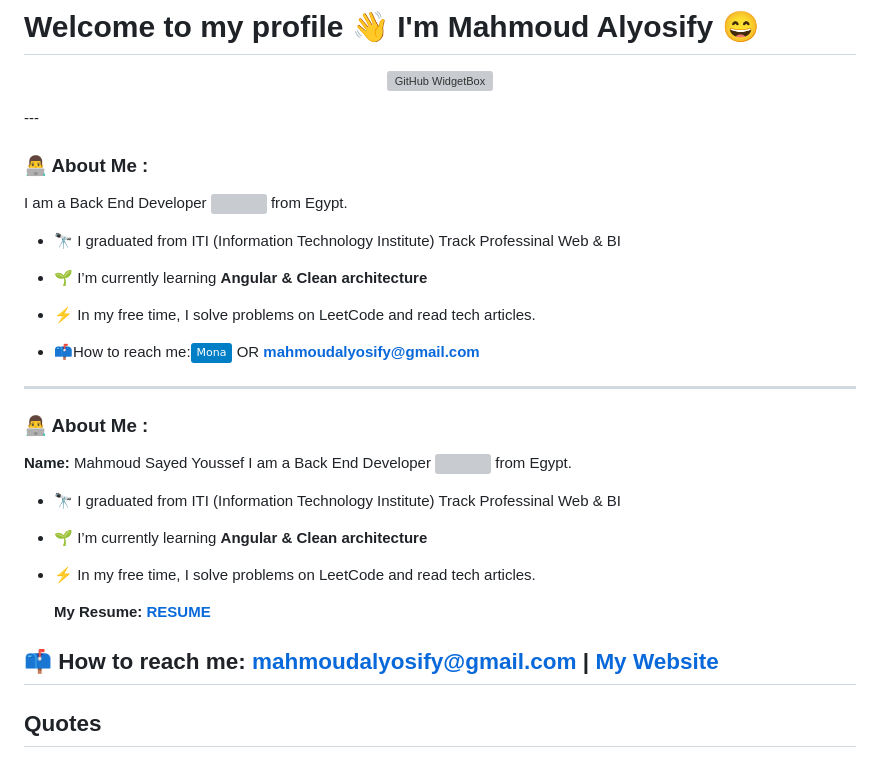
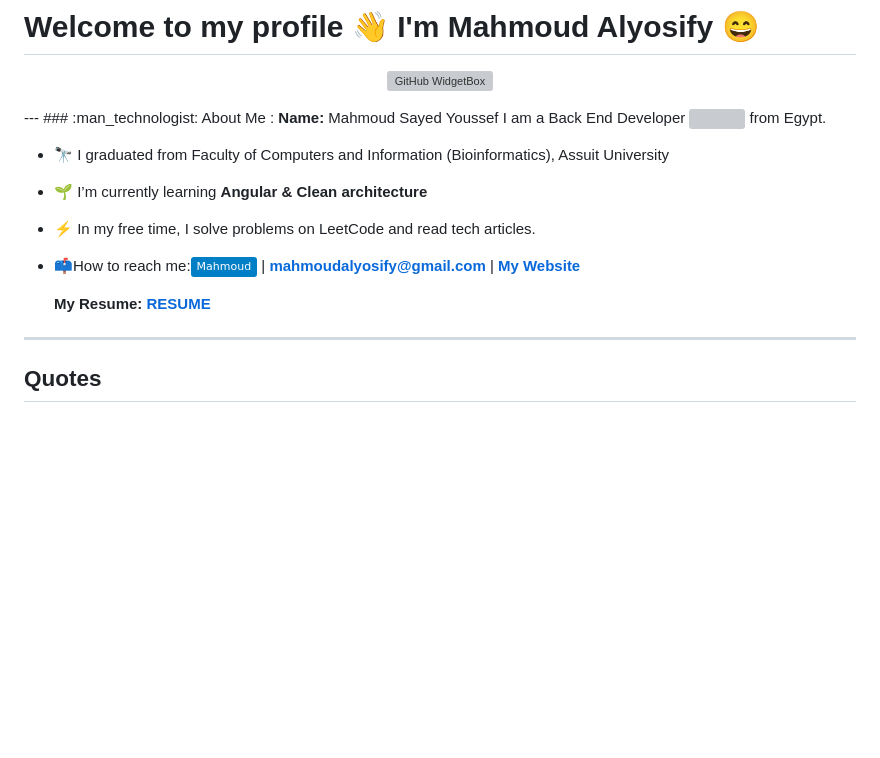
Before and after one commit to MahmoudAlyosify/MahmoudAlyosify, a Markdown page: README.md, the part around the change. GitHub-like rendering; badges without logos; blank space fills up the shorter version; grey boxes are pictures that could not be loaded.

```diff
--- a/README.md
+++ b/README.md
@@ -21,32 +21,21 @@ Here are some ideas to get you started:
   </a>
 </p>
 ---
-
 ### :man_technologist: About Me :
+  <b> Name: </b> Mahmoud Sayed Youssef </br>
 I am a Back End Developer <img src="https://media.giphy.com/media/WUlplcMpOCEmTGBtBW/giphy.gif" width="30"> from Egypt.
 
-- :telescope: I graduated from ITI (Information Technology Institute) Track Professinal Web & BI
+- :telescope: I graduated from Faculty of Computers and Information (Bioinformatics), Assuit University
 
 - :seedling: I’m currently learning **Angular & Clean architecture**
 
 - :zap: In my free time, I solve problems on LeetCode and read tech articles.
 
-- :mailbox:How to reach me:[![Linkedin Badge](https://img.shields.io/badge/-Mona-blue?style=flat&logo=Linkedin&logoColor=white)](https://www.linkedin.com/in/mahmoudalyosify/)  OR  **mahmoudalyosify@gmail.com**
-
----
-### :man_technologist: About Me :
-  <b> Name: </b> Mahmoud Sayed Youssef </br>
-I am a Back End Developer <img src="https://media.giphy.com/media/WUlplcMpOCEmTGBtBW/giphy.gif" width="30"> from Egypt.
-- :telescope: I graduated from ITI (Information Technology Institute) Track Professinal Web & BI
-
-- :seedling: I’m currently learning **Angular & Clean architecture**
-
-- :zap: In my free time, I solve problems on LeetCode and read tech articles.
+- :mailbox:How to reach me:[![Linkedin Badge](https://img.shields.io/badge/-Mahmoud-blue?style=flat&logo=Linkedin&logoColor=white)](https://www.linkedin.com/in/mahmoudalyosify/)  |  **mahmoudalyosify@gmail.com** | <a href="https://mahmoudalyosifysite.github.io/" target="_blank"><b>My Website</b></a>
 
   <b>My Resume: <a href="https://drive.google.com/file/d/1JdoLxZfMKKn4tmMa2yqSGEtwu9UvA2QE/view" target="_blank">RESUME</a></b>
   </br>
 
-📫 How to reach me: mahmoudalyosify@gmail.com | <a href="https://mahmoudalyosifysite.github.io/" target="_blank"><b>My Website</b></a>
 ---
 Quotes
 -----
```
